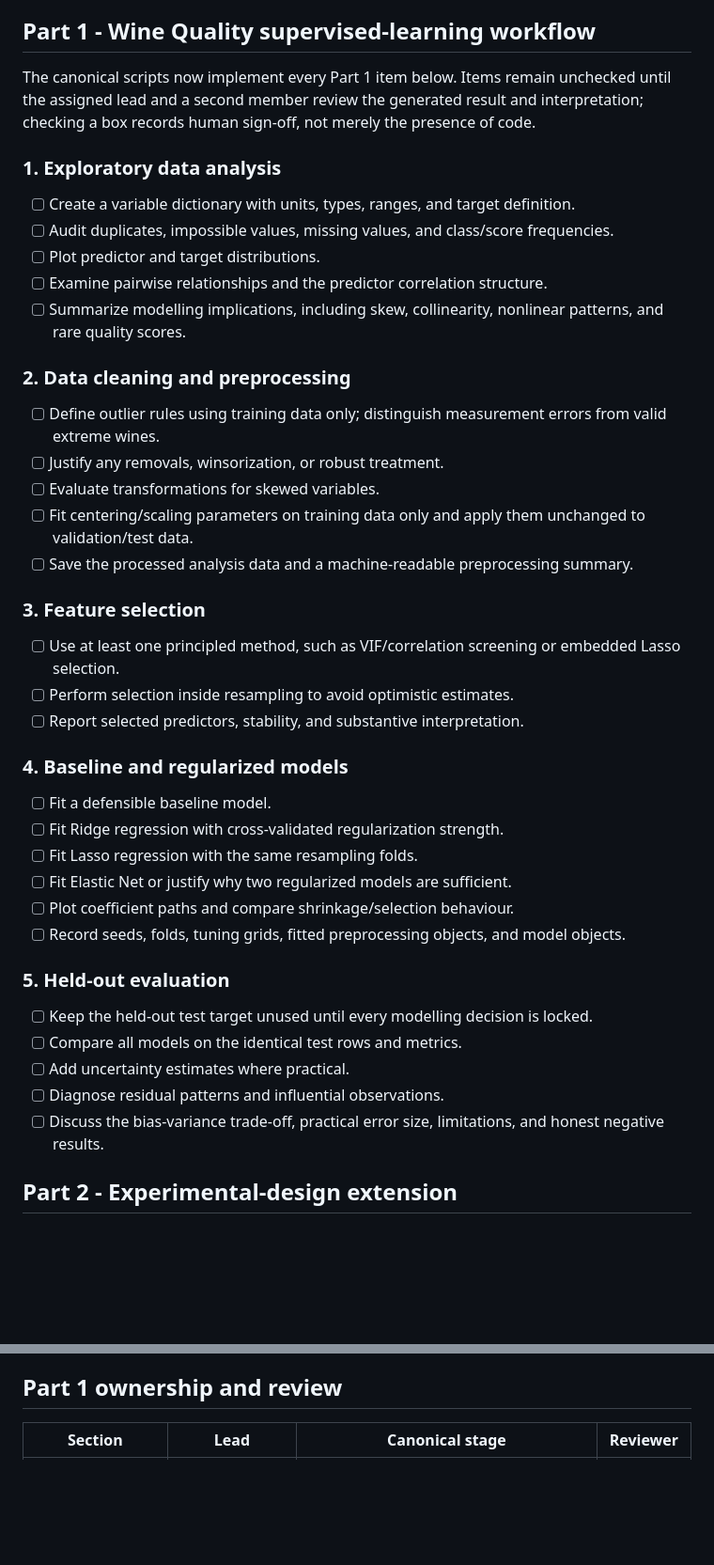
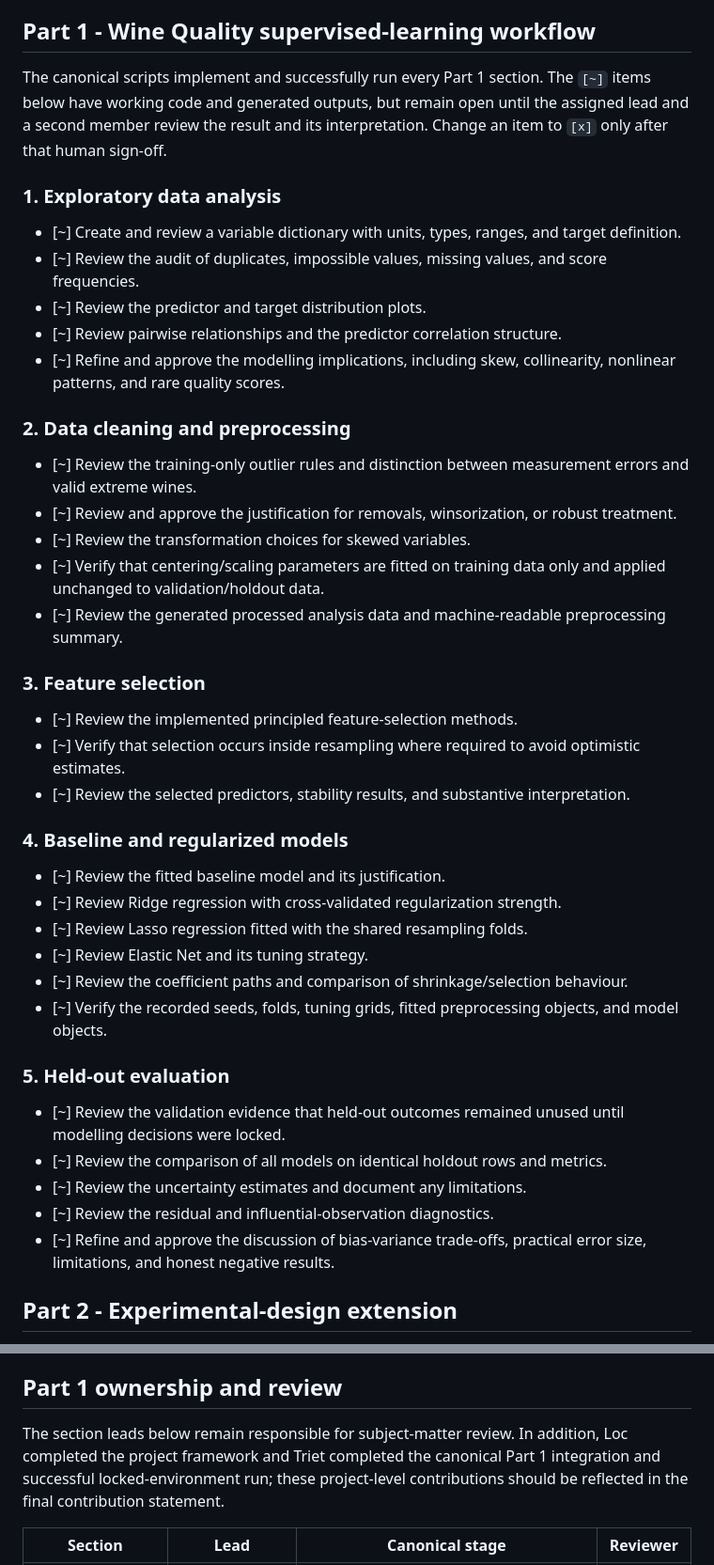
Before and after one commit to nguyendinhthienloc/Stats2, a Markdown page: TODO.md, 2 parts joined by grey strips. Shown at 94% size. Drawn GitHub-style; blank space fills up the shorter version.

Commit message:
Part 1 is done

```diff
--- a/TODO.md
+++ b/TODO.md
@@ -34,49 +43,49 @@ Locked Part 1 protocol: regression on `quality`; seed `4520803`; 80/20 stratifie
 
 ## Part 1 - Wine Quality supervised-learning workflow
 
-The canonical scripts now implement every Part 1 item below. Items remain
-unchecked until the assigned lead and a second member review the generated
-result and interpretation; checking a box records human sign-off, not merely
-the presence of code.
+The canonical scripts implement and successfully run every Part 1 section.
+The `[~]` items below have working code and generated outputs, but remain open
+until the assigned lead and a second member review the result and its
+interpretation. Change an item to `[x]` only after that human sign-off.
 
 ### 1. Exploratory data analysis
 
-- [ ] Create a variable dictionary with units, types, ranges, and target definition.
-- [ ] Audit duplicates, impossible values, missing values, and class/score frequencies.
-- [ ] Plot predictor and target distributions.
-- [ ] Examine pairwise relationships and the predictor correlation structure.
-- [ ] Summarize modelling implications, including skew, collinearity, nonlinear patterns, and rare quality scores.
+- [~] Create and review a variable dictionary with units, types, ranges, and target definition.
+- [~] Review the audit of duplicates, impossible values, missing values, and score frequencies.
+- [~] Review the predictor and target distribution plots.
+- [~] Review pairwise relationships and the predictor correlation structure.
+- [~] Refine and approve the modelling implications, including skew, collinearity, nonlinear patterns, and rare quality scores.
 
 ### 2. Data cleaning and preprocessing
 
-- [ ] Define outlier rules using training data only; distinguish measurement errors from valid extreme wines.
-- [ ] Justify any removals, winsorization, or robust treatment.
-- [ ] Evaluate transformations for skewed variables.
-- [ ] Fit centering/scaling parameters on training data only and apply them unchanged to validation/test data.
-- [ ] Save the processed analysis data and a machine-readable preprocessing summary.
+- [~] Review the training-only outlier rules and distinction between measurement errors and valid extreme wines.
+- [~] Review and approve the justification for removals, winsorization, or robust treatment.
+- [~] Review the transformation choices for skewed variables.
+- [~] Verify that centering/scaling parameters are fitted on training data only and applied unchanged to validation/holdout data.
+- [~] Review the generated processed analysis data and machine-readable preprocessing summary.
 
 ### 3. Feature selection
 
-- [ ] Use at least one principled method, such as VIF/correlation screening or embedded Lasso selection.
-- [ ] Perform selection inside resampling to avoid optimistic estimates.
-- [ ] Report selected predictors, stability, and substantive interpretation.
+- [~] Review the implemented principled feature-selection methods.
+- [~] Verify that selection occurs inside resampling where required to avoid optimistic estimates.
+- [~] Review the selected predictors, stability results, and substantive interpretation.
 
 ### 4. Baseline and regularized models
 
-- [ ] Fit a defensible baseline model.
-- [ ] Fit Ridge regression with cross-validated regularization strength.
-- [ ] Fit Lasso regression with the same resampling folds.
-- [ ] Fit Elastic Net or justify why two regularized models are sufficient.
-- [ ] Plot coefficient paths and compare shrinkage/selection behaviour.
-- [ ] Record seeds, folds, tuning grids, fitted preprocessing objects, and model objects.
+- [~] Review the fitted baseline model and its justification.
+- [~] Review Ridge regression with cross-validated regularization strength.
+- [~] Review Lasso regression fitted with the shared resampling folds.
+- [~] Review Elastic Net and its tuning strategy.
+- [~] Review the coefficient paths and comparison of shrinkage/selection behaviour.
+- [~] Verify the recorded seeds, folds, tuning grids, fitted preprocessing objects, and model objects.
 
 ### 5. Held-out evaluation
 
-- [ ] Keep the held-out test target unused until every modelling decision is locked.
-- [ ] Compare all models on the identical test rows and metrics.
-- [ ] Add uncertainty estimates where practical.
-- [ ] Diagnose residual patterns and influential observations.
-- [ ] Discuss the bias-variance trade-off, practical error size, limitations, and honest negative results.
+- [~] Review the validation evidence that held-out outcomes remained unused until modelling decisions were locked.
+- [~] Review the comparison of all models on identical holdout rows and metrics.
+- [~] Review the uncertainty estimates and document any limitations.
+- [~] Review the residual and influential-observation diagnostics.
+- [~] Refine and approve the discussion of bias-variance trade-offs, practical error size, limitations, and honest negative results.
 
 ## Part 2 - Experimental-design extension
 
@@ -103,6 +112,11 @@ the presence of code.
 
 ## Part 1 ownership and review
 
+The section leads below remain responsible for subject-matter review. In
+addition, Loc completed the project framework and Triet completed the canonical
+Part 1 integration and successful locked-environment run; these project-level
+contributions should be reflected in the final contribution statement.
+
 | Section | Lead | Canonical stage | Reviewer |
 |---|---|---|---|
 | 1. Exploratory data analysis | Nguyễn Đình Thiên Lộc (`24125093`) | `analysis/01_eda_cleaning.R` (EDA outputs) | To assign |
```
Also changed, not shown: other parts of TODO.md (+13 -4 lines).
